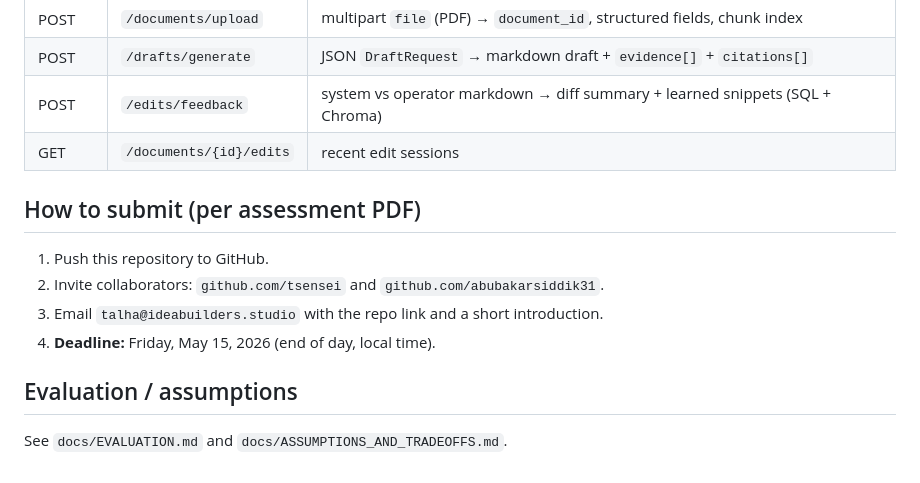
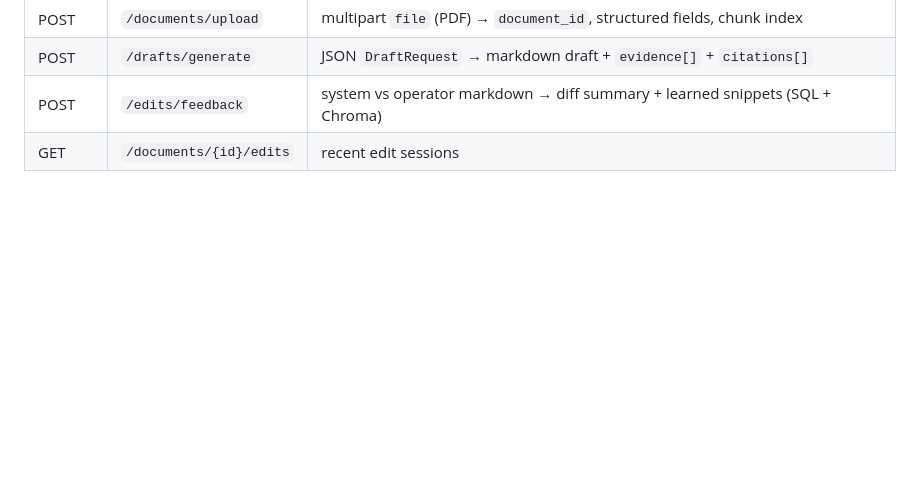
Before and after one commit to shehab0911/Legal-style-document-workflow-, a Markdown page: README.md, the part around the change. Drawn GitHub-style; blank space fills up the shorter version.

Commit message:
update readmefile

```diff
--- a/README.md
+++ b/README.md
@@ -81,14 +81,3 @@ The image installs Tesseract for OCR. Mount `/data` via the compose volume for p
 | POST | `/drafts/generate` | JSON `DraftRequest` → markdown draft + `evidence[]` + `citations[]` |
 | POST | `/edits/feedback` | system vs operator markdown → diff summary + learned snippets (SQL + Chroma) |
 | GET | `/documents/{id}/edits` | recent edit sessions |
-
-## How to submit (per assessment PDF)
-
-1. Push this repository to GitHub.
-2. Invite collaborators: `github.com/tsensei` and `github.com/abubakarsiddik31`.
-3. Email `talha@ideabuilders.studio` with the repo link and a short introduction.
-4. **Deadline:** Friday, May 15, 2026 (end of day, local time).
-
-## Evaluation / assumptions
-
-See `docs/EVALUATION.md` and `docs/ASSUMPTIONS_AND_TRADEOFFS.md`.
```
